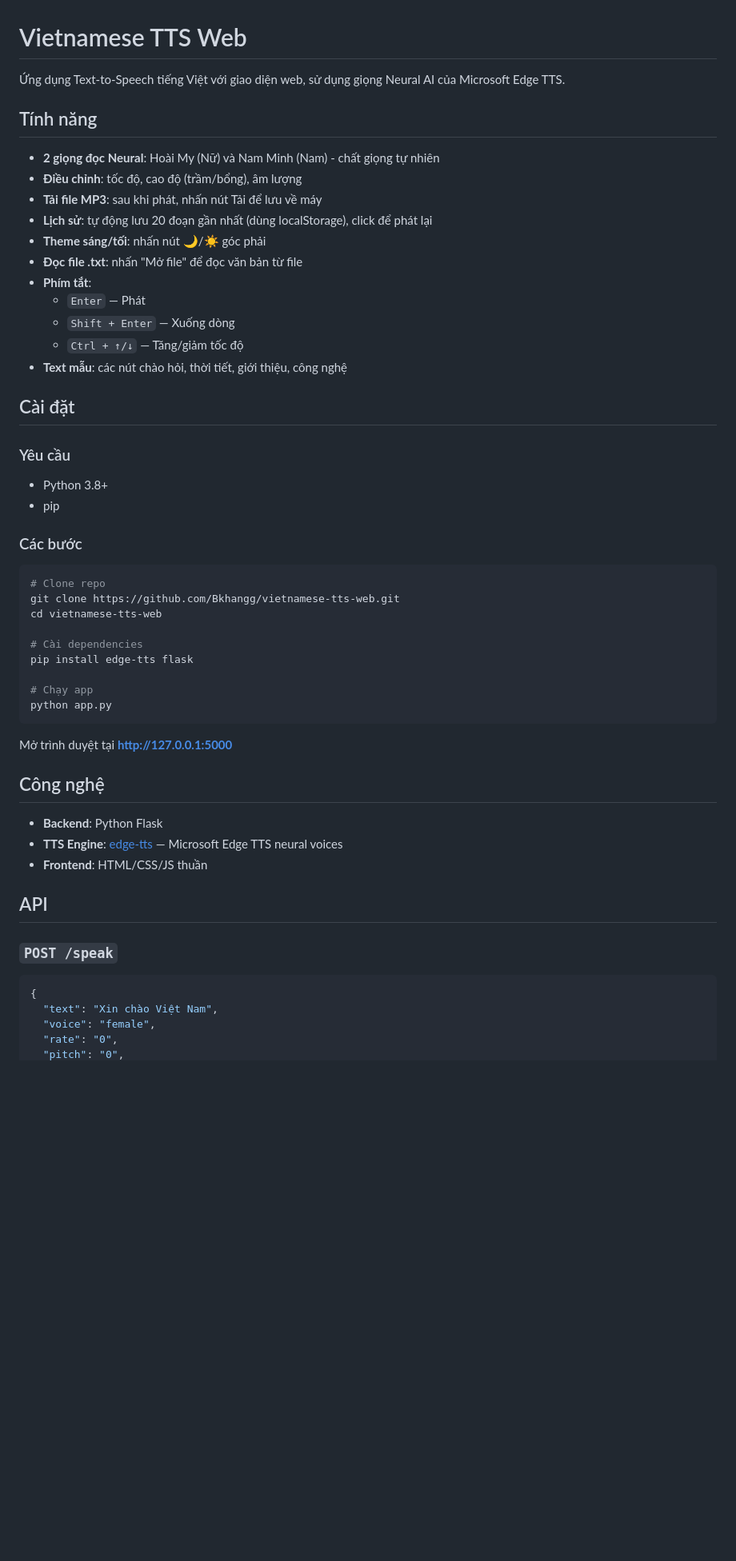
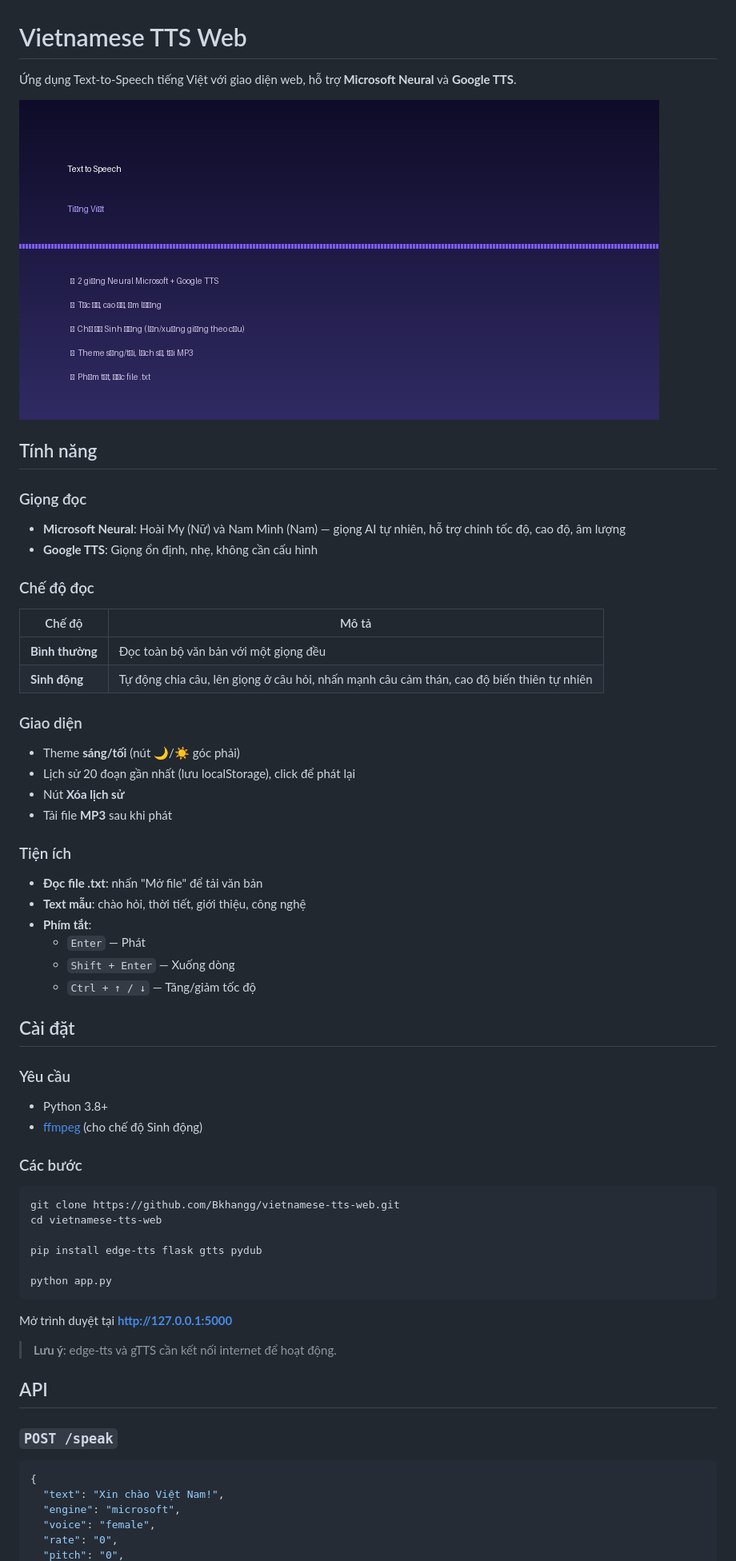
Before and after one commit to Bkhangg/vietnamese-tts-web, a Markdown page: README.md, the part around the change printed below. Shown: that part at 80% size. GitHub-like rendering; pictures changed too: images/hero.png (added); blank space fills up the shorter version.

Commit message:
Update README with features and add hero image

````diff
--- a/README.md
+++ b/README.md
@@ -1,49 +1,55 @@
 # Vietnamese TTS Web
 
-Ứng dụng Text-to-Speech tiếng Việt với giao diện web, sử dụng giọng Neural AI của Microsoft Edge TTS.
+Ứng dụng Text-to-Speech tiếng Việt với giao diện web, hỗ trợ **Microsoft Neural** và **Google TTS**.
+
+![Hero](images/hero.png)
 
 ## Tính năng
 
-- **2 giọng đọc Neural**: Hoài My (Nữ) và Nam Minh (Nam) - chất giọng tự nhiên
-- **Điều chỉnh**: tốc độ, cao độ (trầm/bổng), âm lượng
-- **Tải file MP3**: sau khi phát, nhấn nút Tải để lưu về máy
-- **Lịch sử**: tự động lưu 20 đoạn gần nhất (dùng localStorage), click để phát lại
-- **Theme sáng/tối**: nhấn nút 🌙/☀️ góc phải
-- **Đọc file .txt**: nhấn "Mở file" để đọc văn bản từ file
+### Giọng đọc
+- **Microsoft Neural**: Hoài My (Nữ) và Nam Minh (Nam) — giọng AI tự nhiên, hỗ trợ chỉnh tốc độ, cao độ, âm lượng
+- **Google TTS**: Giọng ổn định, nhẹ, không cần cấu hình
+
+### Chế độ đọc
+| Chế độ | Mô tả |
+|--------|-------|
+| **Bình thường** | Đọc toàn bộ văn bản với một giọng đều |
+| **Sinh động** | Tự động chia câu, lên giọng ở câu hỏi, nhấn mạnh câu cảm thán, cao độ biến thiên tự nhiên |
+
+### Giao diện
+- Theme **sáng/tối** (nút 🌙/☀️ góc phải)
+- Lịch sử 20 đoạn gần nhất (lưu localStorage), click để phát lại
+- Nút **Xóa lịch sử**
+- Tải file **MP3** sau khi phát
+
+### Tiện ích
+- **Đọc file .txt**: nhấn "Mở file" để tải văn bản
+- **Text mẫu**: chào hỏi, thời tiết, giới thiệu, công nghệ
 - **Phím tắt**:
   - `Enter` — Phát
   - `Shift + Enter` — Xuống dòng
-  - `Ctrl + ↑/↓` — Tăng/giảm tốc độ
-- **Text mẫu**: các nút chào hỏi, thời tiết, giới thiệu, công nghệ
+  - `Ctrl + ↑ / ↓` — Tăng/giảm tốc độ
 
 ## Cài đặt
 
 ### Yêu cầu
-
 - Python 3.8+
-- pip
+- [ffmpeg](https://ffmpeg.org/) (cho chế độ Sinh động)
 
 ### Các bước
 
 ```bash
-# Clone repo
 git clone https://github.com/Bkhangg/vietnamese-tts-web.git
 cd vietnamese-tts-web
 
-# Cài dependencies
-pip install edge-tts flask
+pip install edge-tts flask gtts pydub
 
-# Chạy app
 python app.py
 ```
 
 Mở trình duyệt tại **http://127.0.0.1:5000**
 
-## Công nghệ
-
-- **Backend**: Python Flask
-- **TTS Engine**: [edge-tts](https://github.com/rany2/edge-tts) — Microsoft Edge TTS neural voices
-- **Frontend**: HTML/CSS/JS thuần
+> **Lưu ý**: edge-tts và gTTS cần kết nối internet để hoạt động.
 
 ## API
 
@@ -51,7 +57,8 @@ Mở trình duyệt tại **http://127.0.0.1:5000**
 
 ```json
 {
-  "text": "Xin chào Việt Nam",
+  "text": "Xin chào Việt Nam!",
+  "engine": "microsoft",
   "voice": "female",
   "rate": "0",
   "pitch": "0",
````
Also changed, not shown: other parts of README.md (+19 -1 lines), images/anh1.png (added).
